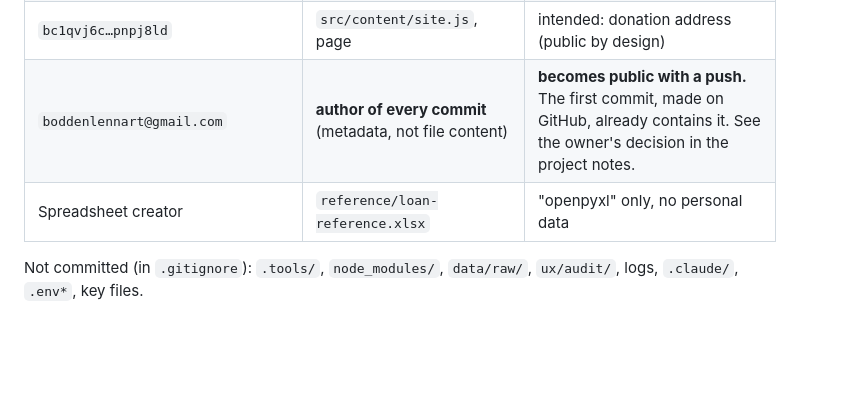
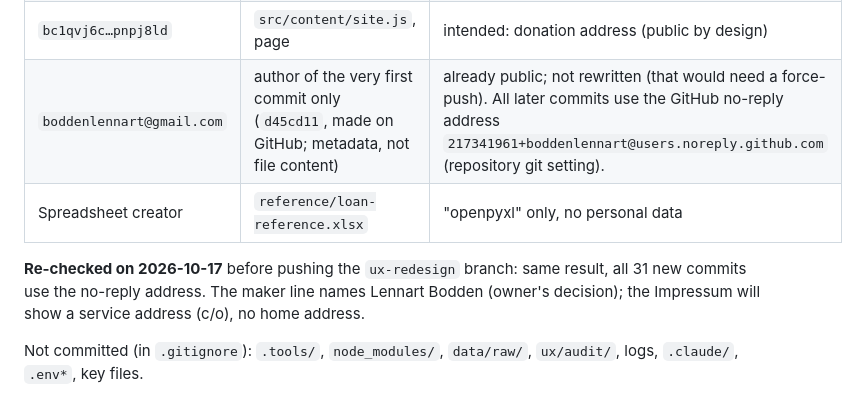
Before and after one commit to boddenlennart/btc-loan-risk, a Markdown page: README.md, the part around the change. GitHub-like rendering; blank space fills up the shorter version.

Commit message:
README: repository check updated before pushing (commit e-mails are the no-reply address; only the first GitHub commit has the Gmail address)
Co-Authored-By: Claude Opus 5.5 <noreply@anthropic.com>

```diff
--- a/README.md
+++ b/README.md
@@ -401,7 +401,9 @@ The embedded price data is excluded from the pattern search because random base6
 | No keys, tokens, passwords, private keys, IBANs, phone numbers or home paths | – | clean |
 | `boddenlennart@proton.me` | `src/content/site.js`, page | intended: feedback and Impressum contact |
 | `bc1qvj6c…pnpj8ld` | `src/content/site.js`, page | intended: donation address (public by design) |
-| `boddenlennart@gmail.com` | **author of every commit** (metadata, not file content) | **becomes public with a push.** The first commit, made on GitHub, already contains it. See the owner's decision in the project notes. |
+| `boddenlennart@gmail.com` | author of the very first commit only (`d45cd11`, made on GitHub; metadata, not file content) | already public; not rewritten (that would need a force-push). All later commits use the GitHub no-reply address `217341961+boddenlennart@users.noreply.github.com` (repository git setting). |
 | Spreadsheet creator | `reference/loan-reference.xlsx` | "openpyxl" only, no personal data |
 
+**Re-checked on 2026-10-17** before pushing the `ux-redesign` branch: same result, all 31 new commits use the no-reply address. The maker line names Lennart Bodden (owner's decision); the Impressum will show a service address (c/o), no home address.
+
 Not committed (in `.gitignore`): `.tools/`, `node_modules/`, `data/raw/`, `ux/audit/`, logs, `.claude/`, `.env*`, key files.
```
